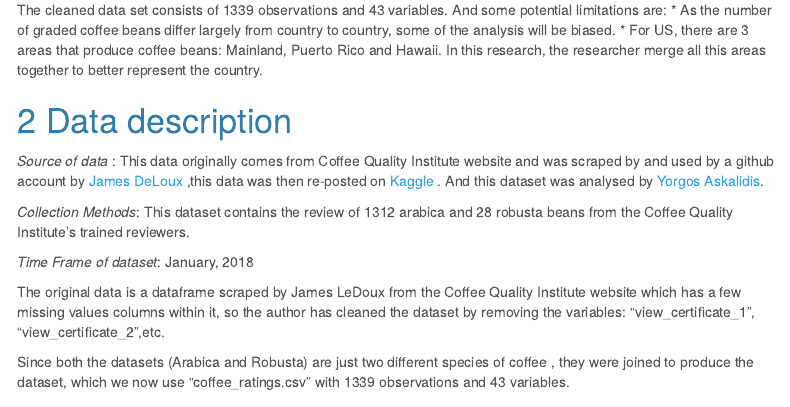
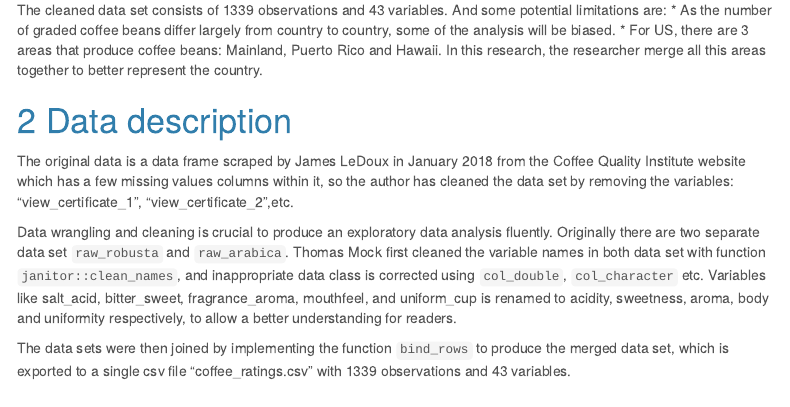
Before and after one commit to etc5521-2020/assignment-1-hakea, an R Markdown document (index.Rmd): the page in a window 1100 px wide, from 600 px down. Rendered offline with R 4.5, knitr and Pandoc, with nearby package versions; some code elsewhere in the file could not run offline; menus at the side of the page are left out.

Commit message:
Improvement: rephrase data description, data cleaning process explained.

```diff
--- a/index.Rmd
+++ b/index.Rmd
@@ -40,13 +40,8 @@ The cleaned data set consists of 1339 observations and 43 variables. And some po
 
 # Data description
 
-*Source of data* : This data originally comes from Coffee Quality Institute website and was scraped by and used by  a github account by  [James DeLoux](https://github.com/jldbc/coffee-quality-database) ,this data was then re-posted on [Kaggle](https://www.kaggle.com/volpatto/coffee-quality-database-from-cqi?select=merged_data_cleaned.csv) . And this dataset was analysed by [Yorgos Askalidis](https://towardsdatascience.com/the-data-speak-ethiopia-has-the-best-coffee-91f88ed37e84).
+The original data is a data frame scraped by James LeDoux in January 2018 from the Coffee Quality Institute website which has a few missing values columns within it, so the author has cleaned the data set by removing the variables:  “view_certificate_1”, “view_certificate_2”,etc.
 
-*Collection Methods*: This dataset contains the review of 1312 arabica and 28 robusta beans from the Coffee Quality Institute’s trained reviewers.
+Data wrangling and cleaning is crucial to produce an exploratory data analysis fluently. Originally there are two separate data set `raw_robusta` and `raw_arabica`. Thomas Mock first cleaned the variable names in both data set with function `janitor::clean_names`, and inappropriate data class is corrected using `col_double`, `col_character` etc. Variables like salt_acid, bitter_sweet, fragrance_aroma, mouthfeel, and uniform_cup is renamed to acidity, sweetness, aroma, body and uniformity respectively, to allow a better understanding for readers.
 
-*Time Frame of dataset*: January, 2018
-
-The original data is a dataframe scraped by James LeDoux from the Coffee Quality Institute website which has a few missing values columns within it, so the author has cleaned the dataset by removing the variables:  “view_certificate_1”, “view_certificate_2”,etc.
-
-
-Since both the datasets (Arabica and Robusta) are just two different species of coffee , they were joined to produce the dataset, which we now use “coffee_ratings.csv” with 1339 observations and 43 variables.
+The data sets were then joined by implementing the function `bind_rows` to produce the merged data set, which is exported to a single csv file “coffee_ratings.csv” with 1339 observations and 43 variables.
```
Also changed, not shown: index.Rmd (11 more changed lines).
